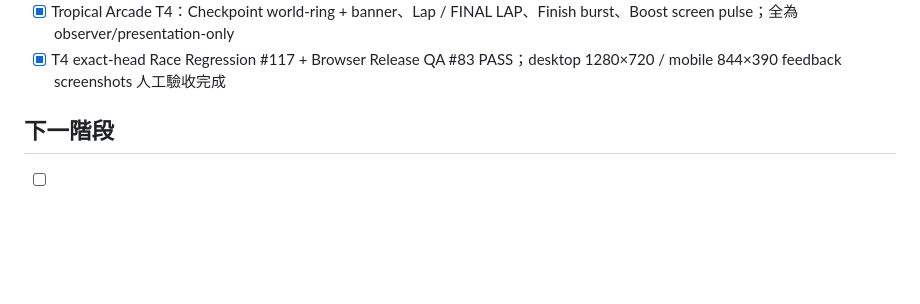
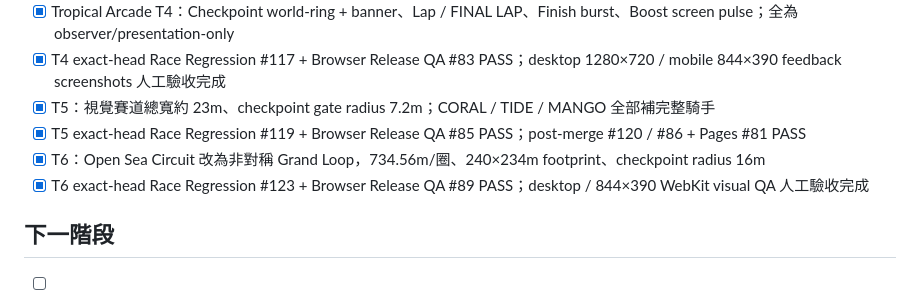
Before and after one commit to qookey109-pixel/Jet-Ski, a Markdown page: TODO.md, the part around the change. Rendered like a GitHub page; blank space fills up the shorter version.

Commit message:
Mark T5/T6 award-quality work complete

```diff
--- a/TODO.md
+++ b/TODO.md
@@ -90,6 +90,10 @@
 - [x] T3 exact-head Race Regression #113 + Browser Release QA #79 PASS；desktop 1280×720 / mobile 844×390 WebKit screenshots 人工驗收完成
 - [x] Tropical Arcade T4：Checkpoint world-ring + banner、Lap / FINAL LAP、Finish burst、Boost screen pulse；全為 observer/presentation-only
 - [x] T4 exact-head Race Regression #117 + Browser Release QA #83 PASS；desktop 1280×720 / mobile 844×390 feedback screenshots 人工驗收完成
+- [x] T5：視覺賽道總寬約 23m、checkpoint gate radius 7.2m；CORAL / TIDE / MANGO 全部補完整騎手
+- [x] T5 exact-head Race Regression #119 + Browser Release QA #85 PASS；post-merge #120 / #86 + Pages #81 PASS
+- [x] T6：Open Sea Circuit 改為非對稱 Grand Loop，734.56m/圈、240×234m footprint、checkpoint radius 16m
+- [x] T6 exact-head Race Regression #123 + Browser Release QA #89 PASS；desktop / 844×390 WebKit visual QA 人工驗收完成
 
 ## 下一階段
 - [ ] **V0.11.16 macOS Safari hands-on acceptance**：完整跑完四場 Championship，確認 Start / race / pause / results / ending / Save / Garage / Challenges / More 流程
```
